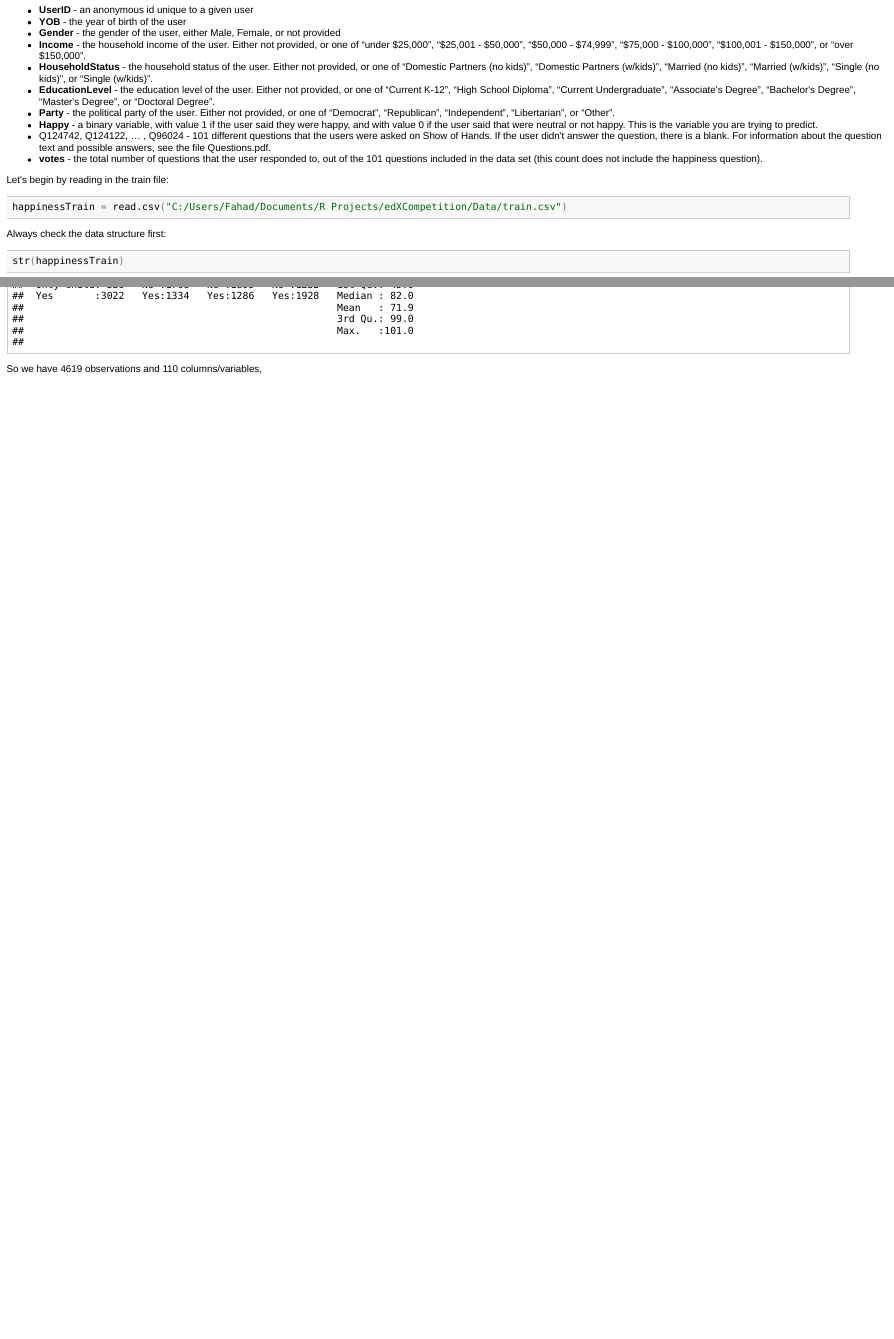
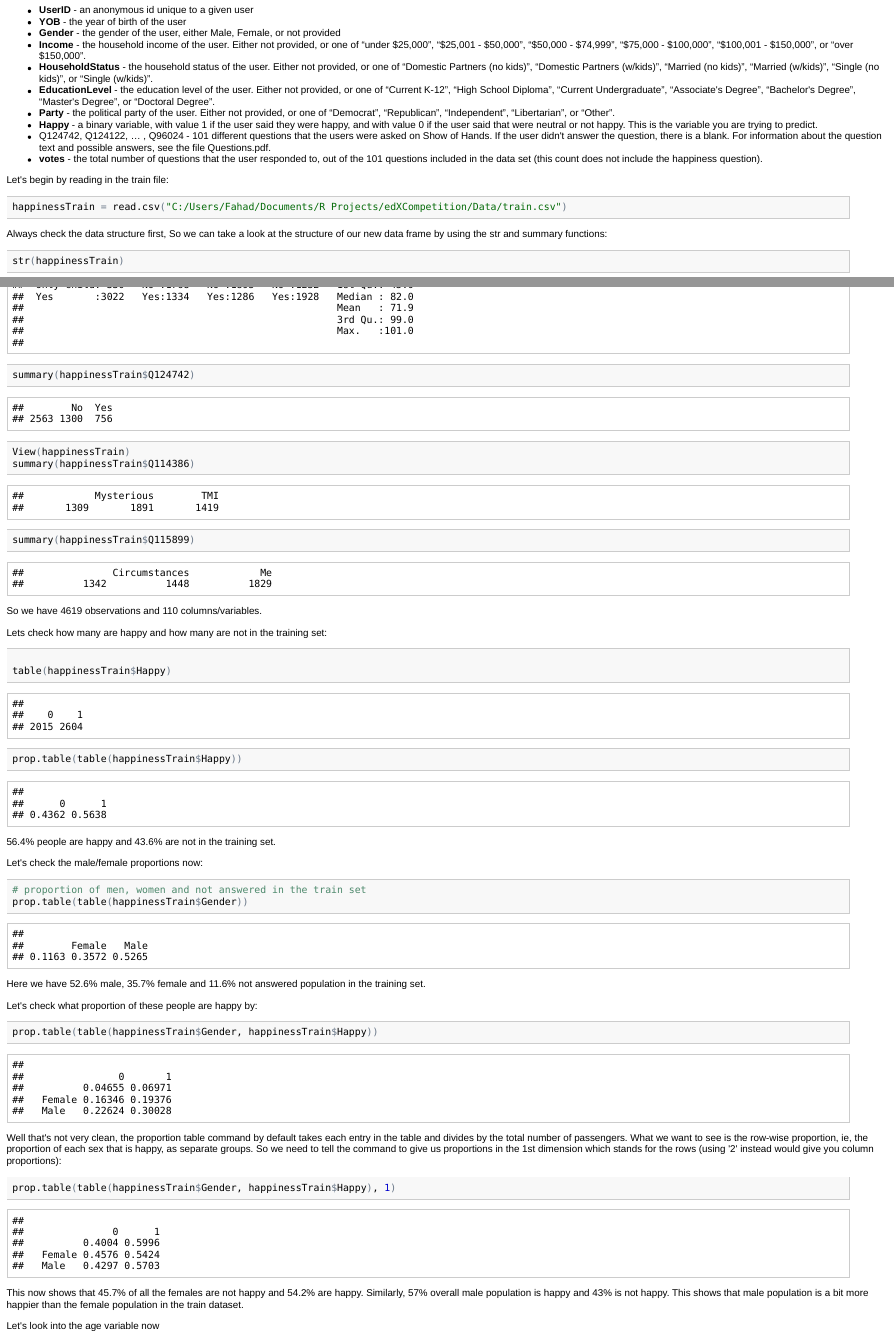
Before and after one commit to fahadshery/edXCompetition, an R Markdown document (Code/RCode.Rmd): the page in a window 1100 px wide, from 520 px down, and a second part further down, joined at a grey line. The pictures show the output file Code/RCode.html that the author committed with the source, opened offline.

Commit message:
Update version of the code Ver 1.1

````diff
--- a/Code/RCode.Rmd
+++ b/Code/RCode.Rmd
@@ -48,11 +48,56 @@ library(knitr)
 happinessTrain = read.csv("C:/Users/Fahad/Documents/R Projects/edXCompetition/Data/train.csv")
 ```
 
-Always check the data structure first:
+Always check the data structure first, So we can take a look at the structure of our new data frame by using the str and summary functions:
 
 ```{r}
 str(happinessTrain)
+str(happinessTrain$Q124742)
 summary(happinessTrain)
+summary(happinessTrain$Q124742)
+View(happinessTrain)
+summary(happinessTrain$Q114386)
+summary(happinessTrain$Q115899)
 ```
 
-So we have 4619 observations and 110 columns/variables,
+So we have 4619 observations and 110 columns/variables.
+
+Lets check how many are happy and how many are not in the training set:
+
+```{r}
+
+table(happinessTrain$Happy)
+prop.table(table(happinessTrain$Happy))
+
+```
+
+56.4% people are happy and 43.6% are not in the training set.
+
+Let's check the male/female proportions now:
+
+```{r}
+# proportion of men, women and not answered in the train set
+prop.table(table(happinessTrain$Gender))
+```
+
+Here we have 52.6% male, 35.7% female and 11.6% not answered population in the training set.
+
+Let's check what proportion of these people are happy by:
+
+```{r}
+prop.table(table(happinessTrain$Gender, happinessTrain$Happy))
+
+```
+
+Well that's not very clean, the proportion table command by default takes each entry in the table and divides by the total number of passengers. What we want to see is the row-wise proportion, ie, the proportion of each sex that is happy, as separate groups. So we need to tell the command to give us proportions in the 1st dimension which stands for the rows (using '2' instead would give you column proportions):
+
+```{r}
+prop.table(table(happinessTrain$Gender, happinessTrain$Happy), 1)
+
+```
+This now shows that 45.7% of all the females are not happy and 54.2% are happy. Similarly, 57% overall male population  is happy and 43% is not happy. This shows that male population is a bit more happier than the female population in the train dataset.
+
+Let's look into the income variable now (just following intution tbh!):
+
+```{r}
+prop.table(table(happinessTrain$Gender, happinessTrain$Income),1)
@@ -58,0 +113,15 @@ So we have 4619 observations and 110 columns/variables,
+```{r}
+
+table(happinessTrain$Happy)
+
+```
+
+
+Since happiness is more common than not happy, in this case, we would predict that everyone is happy.
+
+```{r}
+2604/nrow(happinessTrain)
+
+```
+
+If we did this, we would get 2604 out of the 4619 observations correct, or have an accuracy of about 56.4%. This is what we'll try to beat with our logistic regression model.
````
Also changed, not shown: Code/RCode.html, Code/RCode.md, Code/RCode.Rmd (9 more changed lines).
